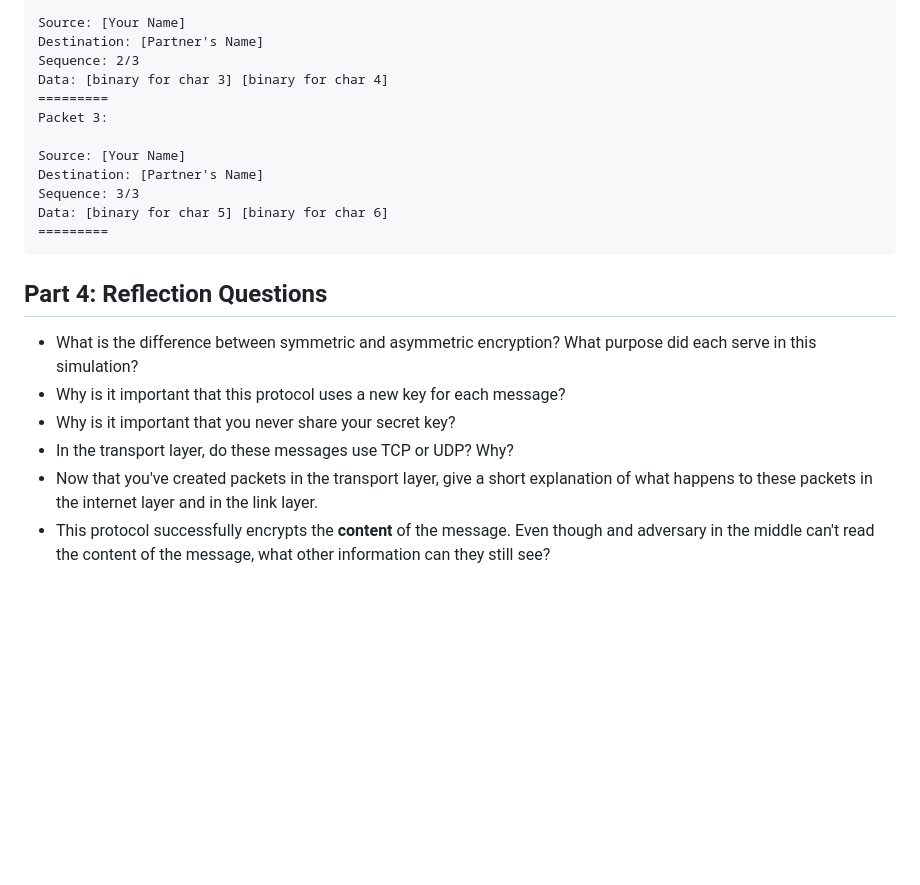
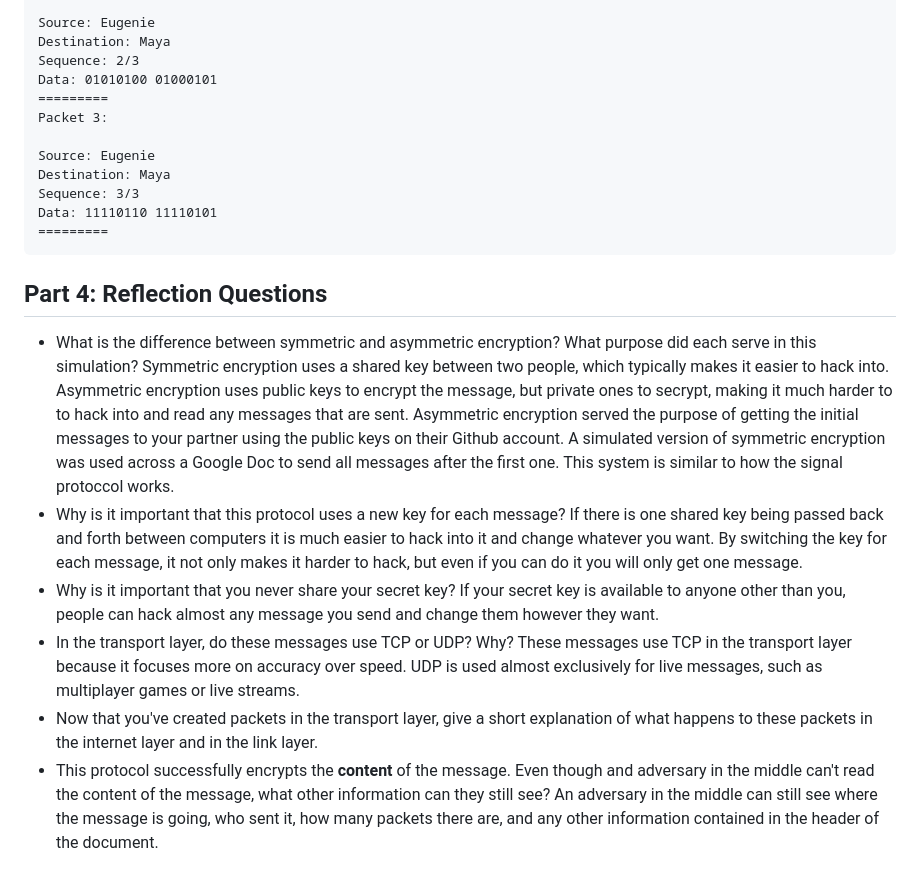
Before and after one commit to Evie-Strings/Evie-Strings.github.io, a Markdown page: projects/encryption/README.md, the part around the change printed below. GitHub-like rendering; blank space fills up the shorter version.

```diff
--- a/projects/encryption/README.md
+++ b/projects/encryption/README.md
@@ -217,25 +53,30 @@ Assume that each packet can hold two bytes. Fill in the packet information below
     =========
     Packet 2:
 
-    Source: [Your Name]
-    Destination: [Partner's Name]
+    Source: Eugenie
+    Destination: Maya
     Sequence: 2/3
-    Data: [binary for char 3] [binary for char 4]
+    Data: 01010100 01000101
     =========
     Packet 3:
 
-    Source: [Your Name]
-    Destination: [Partner's Name]
+    Source: Eugenie
+    Destination: Maya
     Sequence: 3/3
-    Data: [binary for char 5] [binary for char 6]
+    Data: 11110110 11110101
     =========
 
 ## Part 4: Reflection Questions
 
 - What is the difference between symmetric and asymmetric encryption? What purpose did each serve in this simulation?
+	Symmetric encryption uses a shared key between two people, which typically makes it easier to hack into. Asymmetric encryption uses public keys to encrypt the message, but private ones to secrypt, making it much harder to to hack into and read any messages that are sent.
+	Asymmetric encryption served the purpose of getting the initial messages to your partner using the public keys on their Github account. A simulated version of symmetric encryption was used across a Google Doc to send all messages after the first one. This system is similar to how the signal protoccol works.
 - Why is it important that this protocol uses a new key for each message?
+	If there is one shared key being passed back and forth between computers it is much easier to hack into it and change whatever you want. By switching the key for each message, it not only makes it harder to hack, but even if you can do it you will only get one message.
 - Why is it important that you never share your secret key?
+	If your secret key is available to anyone other than you, people can hack almost any message you send and change them however they want.
 - In the transport layer, do these messages use TCP or UDP? Why?
+	These messages use TCP in the transport layer because it focuses more on accuracy over speed. UDP is used almost exclusively for live messages, such as multiplayer games or live streams.
 - Now that you've created packets in the transport layer, give a short explanation of what happens to these packets in the internet layer and in the link layer.
-- This protocol successfully encrypts the **content** of the message. Even though and adversary in the middle can't read the content of the message, what other
-information can they still see?
+- This protocol successfully encrypts the **content** of the message. Even though and adversary in the middle can't read the content of the message, what other information can they still see?
+	An adversary in the middle can still see where the message is going, who sent it, how many packets there are, and any other information contained in the header of the document.
```
Also changed, not shown: other parts of projects/encryption/README.md (+4 -168 lines).
